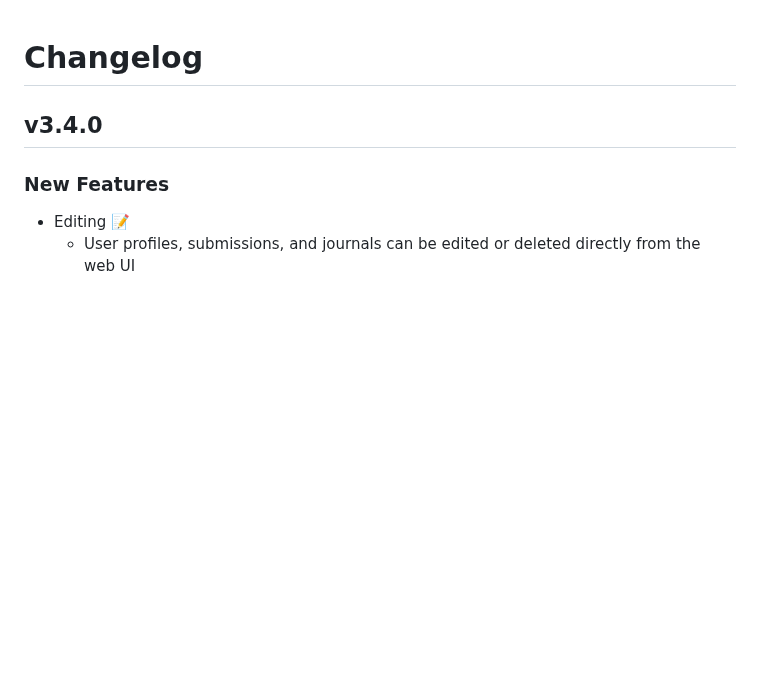
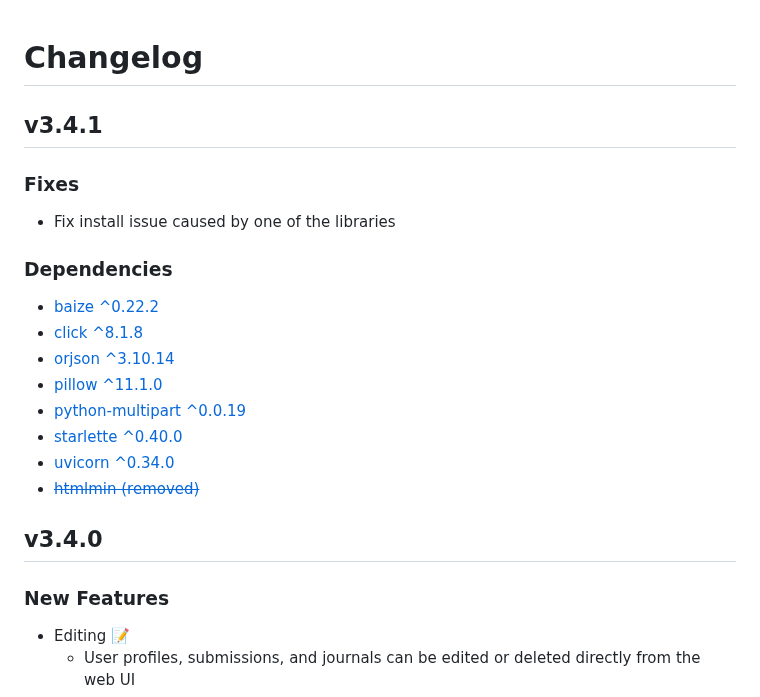
Before and after one commit to FurryCoders/falocalrepo-server, a Markdown page: CHANGELOG.md, the part around the change. Drawn GitHub-style; blank space fills up the shorter version.

Commit message:
changelog:3.4.1 - add fixes and dependencies

```diff
--- a/CHANGELOG.md
+++ b/CHANGELOG.md
@@ -1,4 +1,21 @@
 # Changelog
+
+## v3.4.1
+
+### Fixes
+
+* Fix install issue caused by one of the libraries
+
+### Dependencies
+
+* [baize ^0.22.2](https://pypi.org/project/baize/0.22.2)
+* [click ^8.1.8](https://pypi.org/project/click/8.1.8)
+* [orjson ^3.10.14](https://pypi.org/project/orjson/3.10.14)
+* [pillow ^11.1.0](https://pypi.org/project/pillow/11.1.0)
+* [python-multipart ^0.0.19](https://pypi.org/project/python-multipart/0.0.20)
+* [starlette ^0.40.0](https://pypi.org/project/starlette/0.45.2)
+* [uvicorn ^0.34.0](https://pypi.org/project/uvicorn/0.34.0)
+* [~~htmlmin (removed)~~](https://pypi.org/project/htmlmin)
 
 ## v3.4.0
 
```
